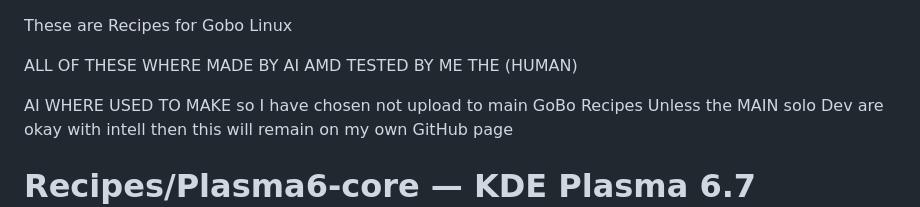
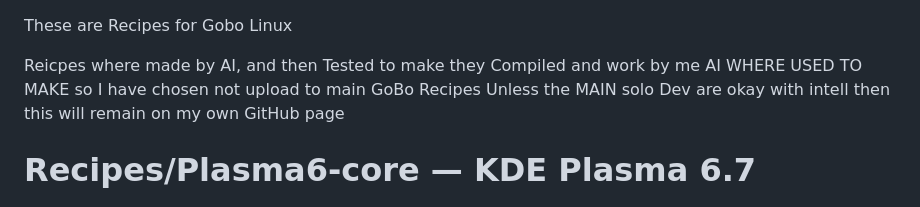
Before and after one commit to xaturingAI/Gobo_Linux_Recipes-AI, a Markdown page: README.md, the part around the change. Drawn GitHub-style.

```diff
--- a/README.md
+++ b/README.md
@@ -1,7 +1,6 @@
 These are Recipes for Gobo Linux
 
-ALL OF THESE WHERE MADE BY AI AMD TESTED BY ME THE (HUMAN)
-
+Reicpes  where made by AI, and then Tested to make they Compiled and work by me
 AI WHERE USED TO MAKE so I have chosen not upload to main GoBo Recipes  Unless the MAIN solo Dev are okay with intell then this will remain on my own GitHub page
 
 
```
